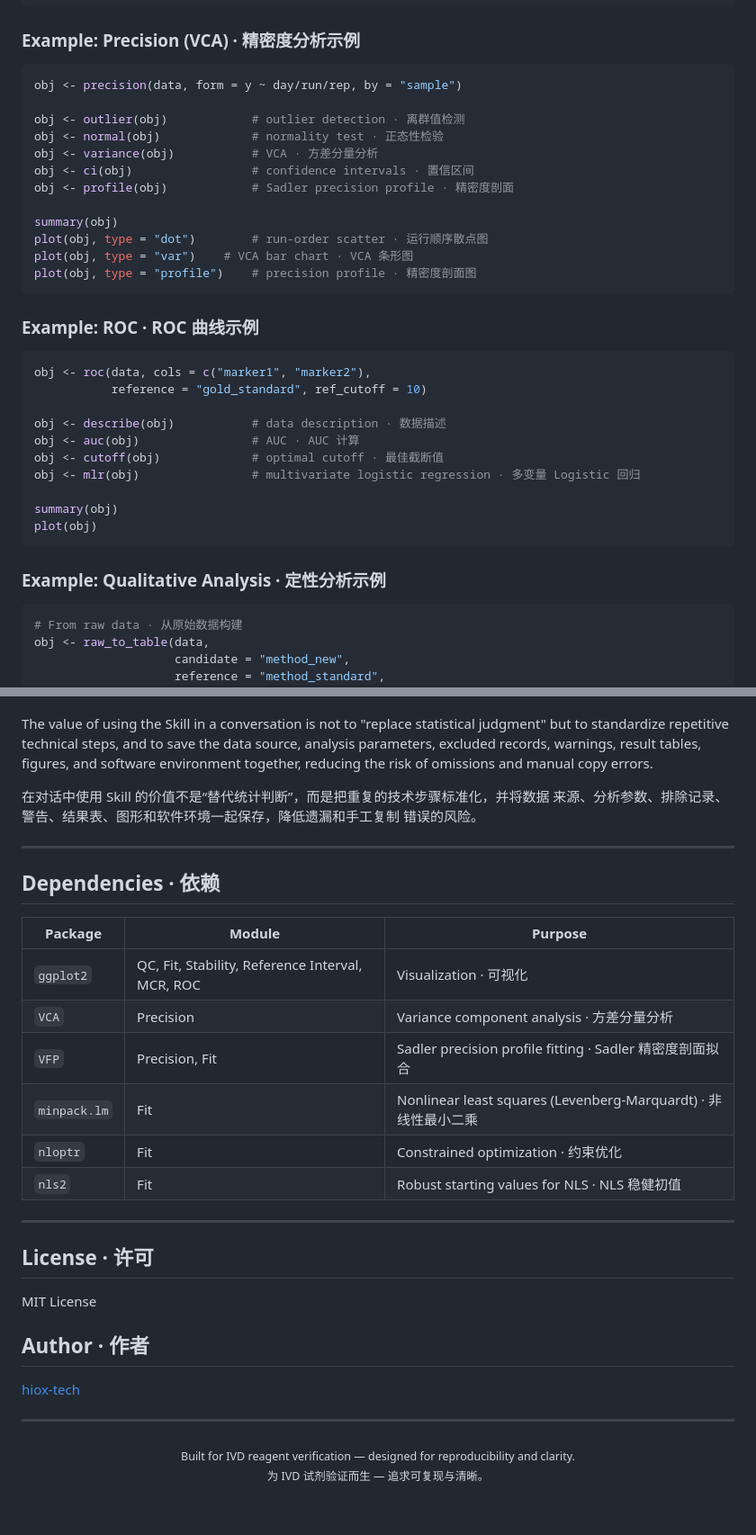
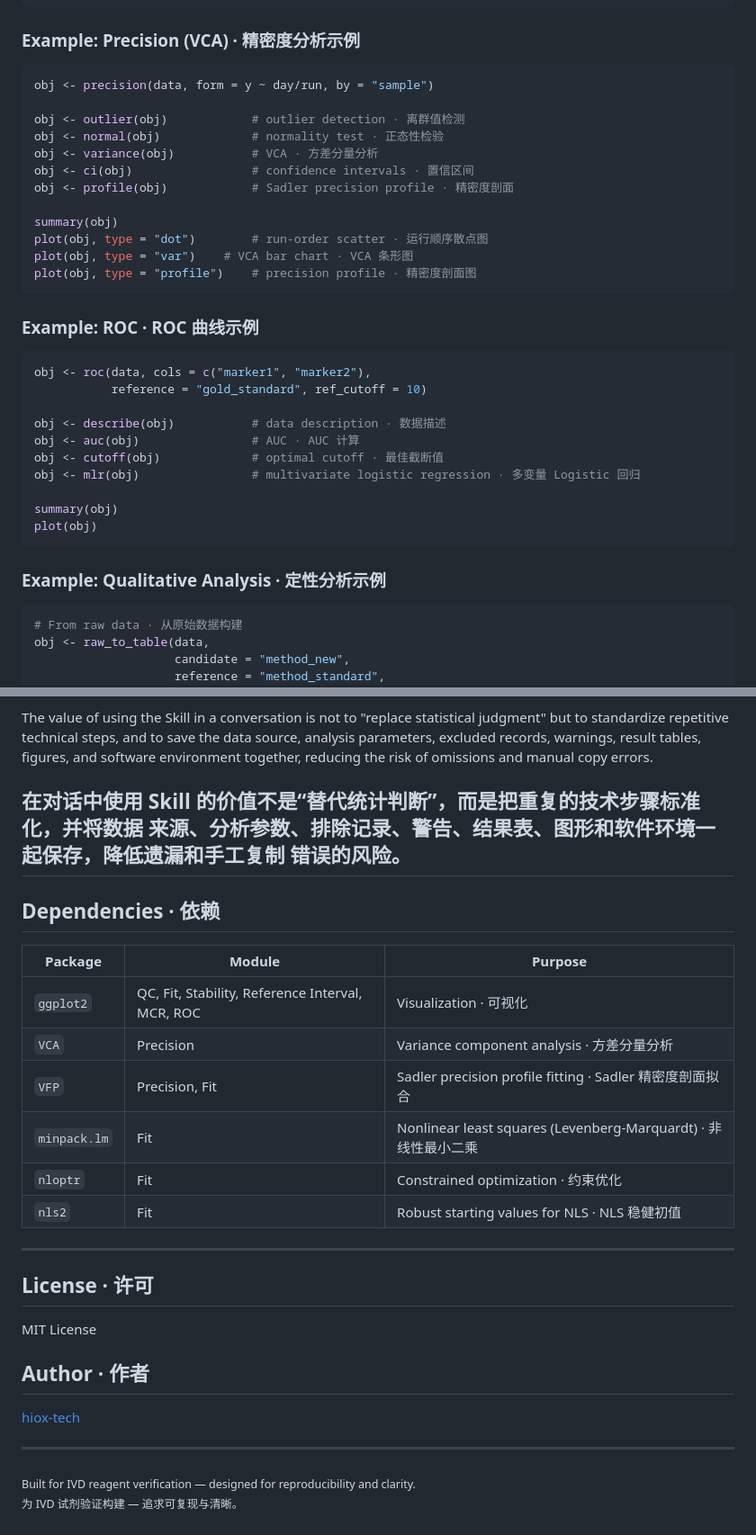
Before and after one commit to hiox-tech/ivdtools, a Markdown page: README.md, 2 parts joined by grey strips. Shown at 90% size. GitHub-like rendering.

````diff
--- a/README.md
+++ b/README.md
@@ -111,8 +119,8 @@ plot(obj, type = "bland_altman")
 
 ### Example: Precision (VCA) · 精密度分析示例
 
-```r
-obj <- precision(data, form = y ~ day/run/rep, by = "sample")
+``` r
+obj <- precision(data, form = y ~ day/run, by = "sample")
 
 obj <- outlier(obj)            # outlier detection · 离群值检测
 obj <- normal(obj)             # normality test · 正态性检验
@@ -128,7 +136,7 @@ plot(obj, type = "profile")    # precision profile · 精密度剖面图
 
 ### Example: ROC · ROC 曲线示例
 
-```r
+``` r
 obj <- roc(data, cols = c("marker1", "marker2"),
            reference = "gold_standard", ref_cutoff = 10)
 
@@ -143,7 +151,7 @@ plot(obj)
 
 ### Example: Qualitative Analysis · 定性分析示例
 
-```r
+``` r
 # From raw data · 从原始数据构建
 obj <- raw_to_table(data,
                     candidate = "method_new",
@@ -172,14 +180,12 @@ The `ivdtools` R package provides statistical functions, while the `ivdtools-ana
 The value of using the Skill in a conversation is not to "replace statistical judgment" but to standardize repetitive technical steps, and to save the data source, analysis parameters, excluded records, warnings, result tables, figures, and software environment together, reducing the risk of omissions and manual copy errors.
 
 在对话中使用 Skill 的价值不是“替代统计判断”，而是把重复的技术步骤标准化，并将数据 来源、分析参数、排除记录、警告、结果表、图形和软件环境一起保存，降低遗漏和手工复制 错误的风险。
-
 ---
-
 
 ## Dependencies · 依赖
 
 | Package | Module | Purpose |
-|---|---|---|
+|----|----|----|
 | `ggplot2` | QC, Fit, Stability, Reference Interval, MCR, ROC | Visualization · 可视化 |
 | `VCA` | Precision | Variance component analysis · 方差分量分析 |
 | `VFP` | Precision, Fit | Sadler precision profile fitting · Sadler 精密度剖面拟合 |
@@ -187,7 +193,7 @@ The value of using the Skill in a conversation is not to "replace statistical ju
 | `nloptr` | Fit | Constrained optimization · 约束优化 |
 | `nls2` | Fit | Robust starting values for NLS · NLS 稳健初值 |
 
----
+------------------------------------------------------------------------
 
 ## License · 许可
 
@@ -197,10 +203,10 @@ MIT License
 
 [hiox-tech](https://github.com/hiox-tech)
 
----
+------------------------------------------------------------------------
 
 <p align="center">
-  <sub>Built for IVD reagent verification — designed for reproducibility and clarity.</sub>
-  <br>
-  <sub>为 IVD 试剂验证而生 — 追求可复现与清晰。</sub>
+
+<sub>Built for IVD reagent verification — designed for reproducibility and clarity.</sub> <br> <sub>为 IVD 试剂验证构建 — 追求可复现与清晰。</sub>
+
 </p>
````
Also changed, not shown: other parts of README.md (+24 -16 lines).
